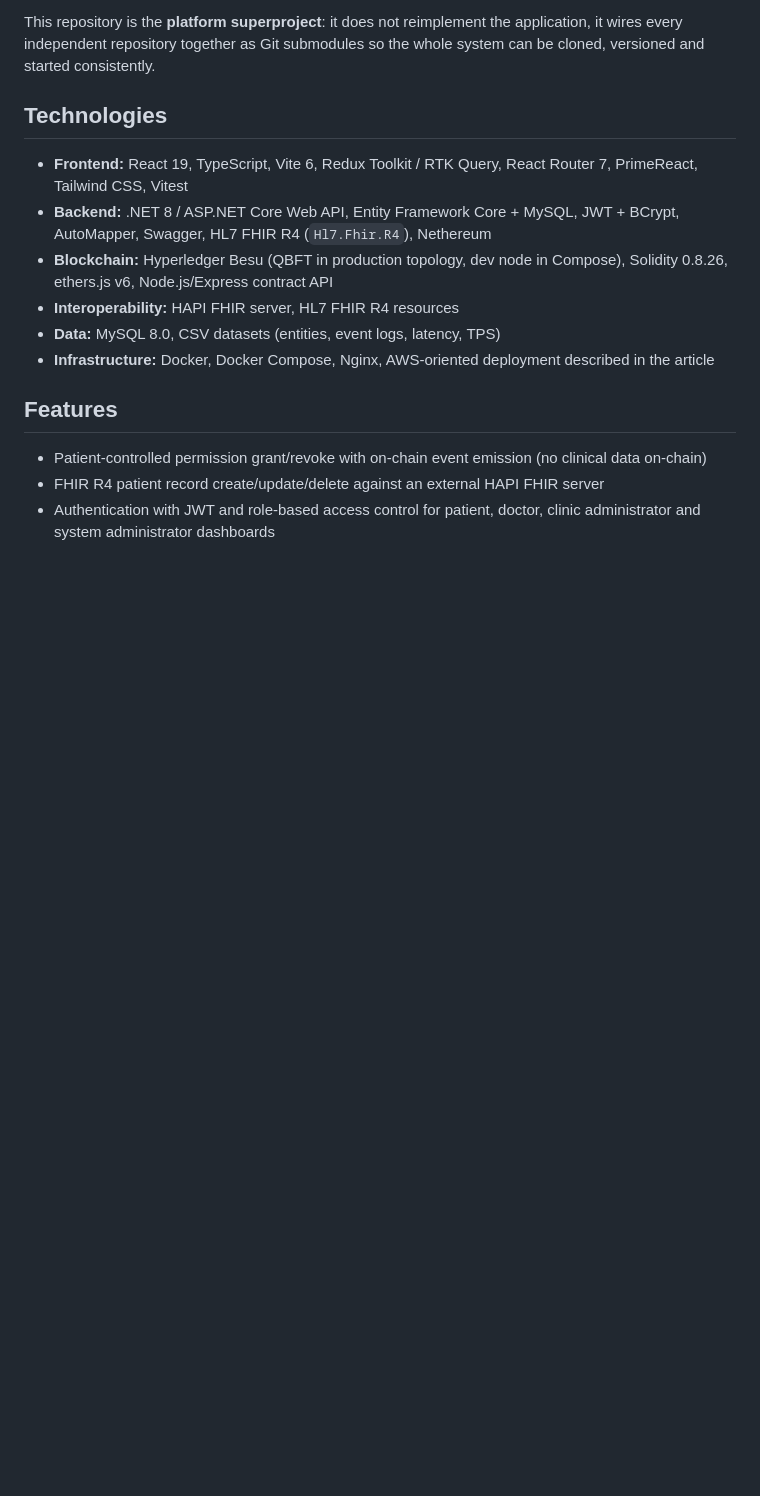
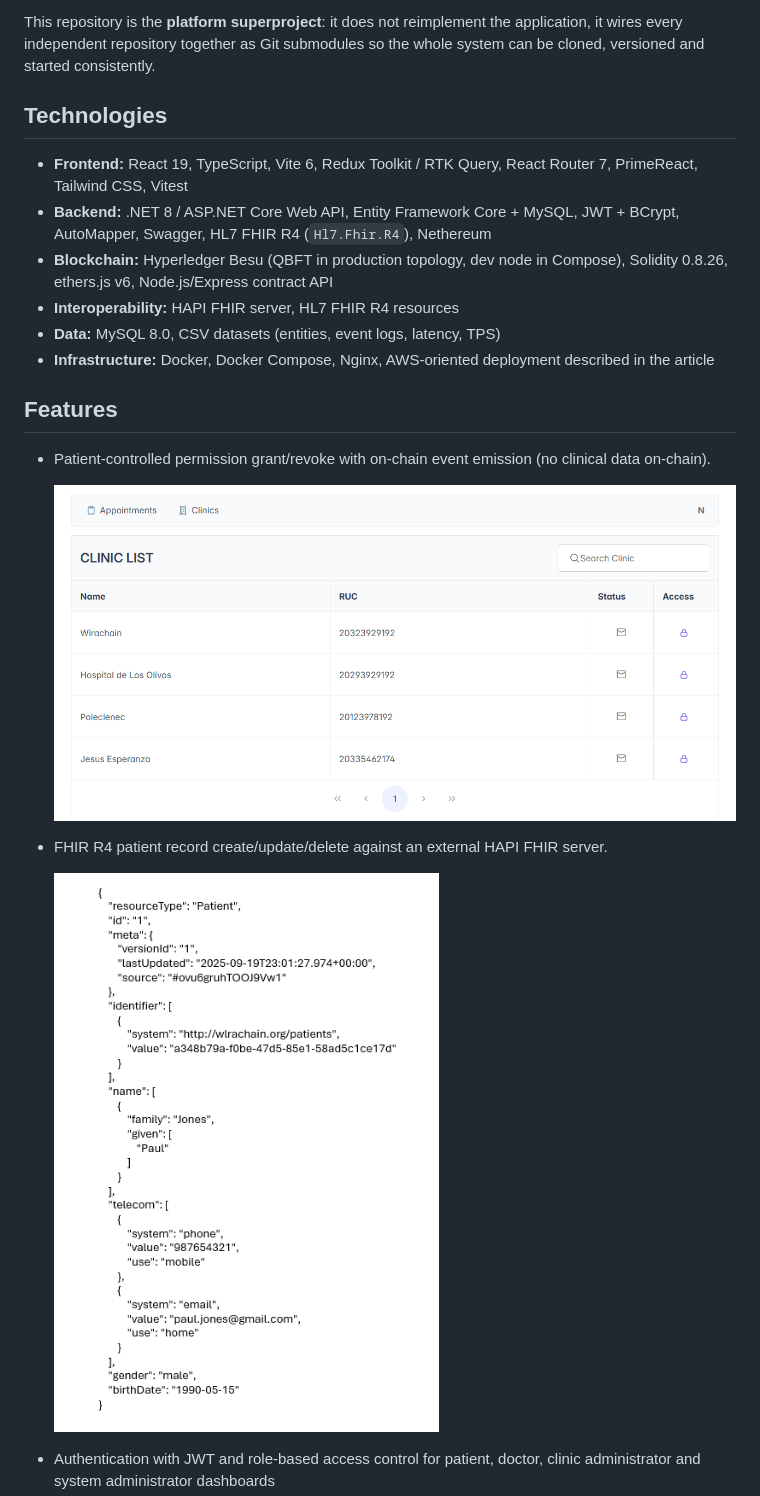
Before and after one commit to xenocore-wirachain/platform, a Markdown page: README.md, the part around one of its changes. Drawn GitHub-style; pictures changed too: docs/figure_4.png (added), docs/figure_7.png (added); blank space fills up the shorter version.

Commit message:
docs: add feature screenshots from docs/ to README

```diff
--- a/README.md
+++ b/README.md
@@ -15,6 +15,12 @@ This repository is the **platform superproject**: it does not reimplement the ap
 
 ## Features
 
-- Patient-controlled permission grant/revoke with on-chain event emission (no clinical data on-chain)
-- FHIR R4 patient record create/update/delete against an external HAPI FHIR server
+- Patient-controlled permission grant/revoke with on-chain event emission (no clinical data on-chain).
+
+  ![Patient authorization — clinic list with access locks](docs/figure_4.png)
+
+- FHIR R4 patient record create/update/delete against an external HAPI FHIR server.
+
+  ![Patient data imported as a FHIR JSON resource](docs/figure_7.png)
+
 - Authentication with JWT and role-based access control for patient, doctor, clinic administrator and system administrator dashboards
```
Also changed, not shown: other parts of README.md (+6 -1 lines), docs/figure_5.png (added), docs/figure_6.png (added).
